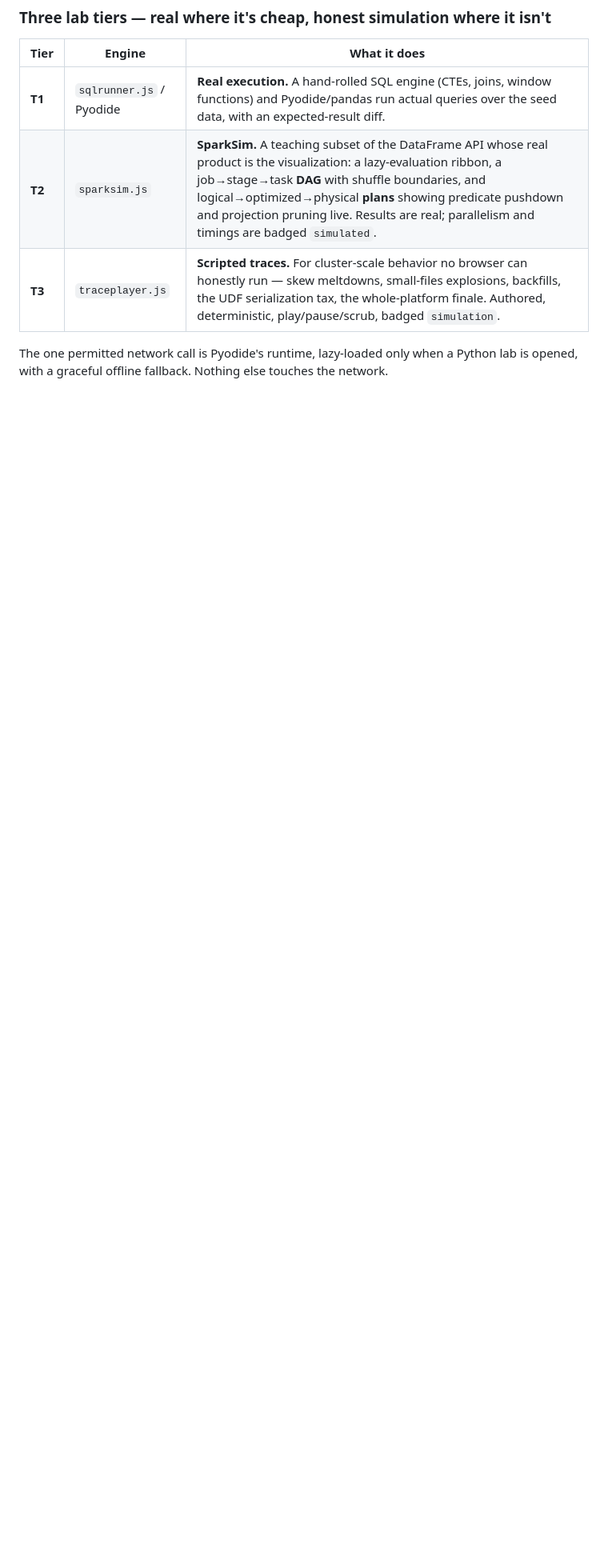
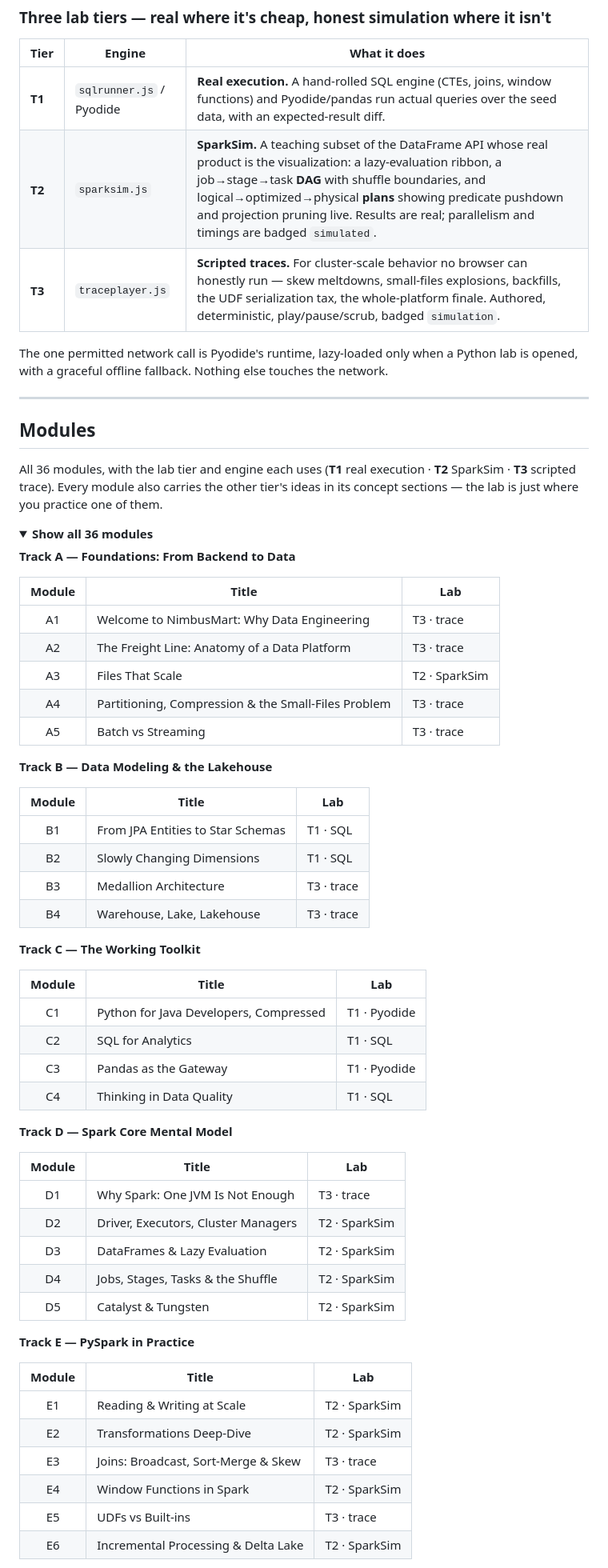
Before and after one commit to varasrinivas/data-engineering-course, a Markdown page: README.md, the part around one of its changes. Shown at 80% size. Drawn GitHub-style; folded sections open; blank space fills up the shorter version.

Commit message:
Add a full 36-module table to the README
Collapsible Modules section listing every module by track with its lab
tier and engine (T1 SQL/Pyodide, T2 SparkSim, T3 trace). Tiers reflect
the shipped fragments, including the trace-tier modules (A4, E3, E5, F2…).

Co-Authored-By: Claude Opus 4.8 (1M context) <noreply@anthropic.com>

```diff
--- a/README.md
+++ b/README.md
@@ -65,3 +65,64 @@ Every module has two ways to practice:
 
 The one permitted network call is Pyodide's runtime, lazy-loaded only when a Python lab is
 opened, with a graceful offline fallback. Nothing else touches the network.
+
+---
+
+## Modules
+
+All 36 modules, with the lab tier and engine each uses (**T1** real execution · **T2**
+SparkSim · **T3** scripted trace). Every module also carries the other tier's ideas in its
+concept sections — the lab is just where you practice one of them.
+
+<details>
+<summary><strong>Show all 36 modules</strong></summary>
+
+**Track A — Foundations: From Backend to Data**
+
+| Module | Title | Lab |
+|:------:|-------|-----|
+| A1 | Welcome to NimbusMart: Why Data Engineering | T3 · trace |
+| A2 | The Freight Line: Anatomy of a Data Platform | T3 · trace |
+| A3 | Files That Scale | T2 · SparkSim |
+| A4 | Partitioning, Compression &amp; the Small-Files Problem | T3 · trace |
+| A5 | Batch vs Streaming | T3 · trace |
+
+**Track B — Data Modeling &amp; the Lakehouse**
+
+| Module | Title | Lab |
+|:------:|-------|-----|
+| B1 | From JPA Entities to Star Schemas | T1 · SQL |
+| B2 | Slowly Changing Dimensions | T1 · SQL |
+| B3 | Medallion Architecture | T3 · trace |
+| B4 | Warehouse, Lake, Lakehouse | T3 · trace |
+
+**Track C — The Working Toolkit**
+
+| Module | Title | Lab |
+|:------:|-------|-----|
+| C1 | Python for Java Developers, Compressed | T1 · Pyodide |
+| C2 | SQL for Analytics | T1 · SQL |
+| C3 | Pandas as the Gateway | T1 · Pyodide |
+| C4 | Thinking in Data Quality | T1 · SQL |
+
+**Track D — Spark Core Mental Model**
+
+| Module | Title | Lab |
+|:------:|-------|-----|
+| D1 | Why Spark: One JVM Is Not Enough | T3 · trace |
+| D2 | Driver, Executors, Cluster Managers | T2 · SparkSim |
+| D3 | DataFrames &amp; Lazy Evaluation | T2 · SparkSim |
+| D4 | Jobs, Stages, Tasks &amp; the Shuffle | T2 · SparkSim |
+| D5 | Catalyst &amp; Tungsten | T2 · SparkSim |
+
+**Track E — PySpark in Practice**
+
+| Module | Title | Lab |
+|:------:|-------|-----|
+| E1 | Reading &amp; Writing at Scale | T2 · SparkSim |
+| E2 | Transformations Deep-Dive | T2 · SparkSim |
+| E3 | Joins: Broadcast, Sort-Merge &amp; Skew | T3 · trace |
+| E4 | Window Functions in Spark | T2 · SparkSim |
+| E5 | UDFs vs Built-ins | T3 · trace |
+| E6 | Incremental Processing &amp; Delta Lake | T2 · SparkSim |
+
```
Also changed, not shown: other parts of README.md (+28 -0 lines).
